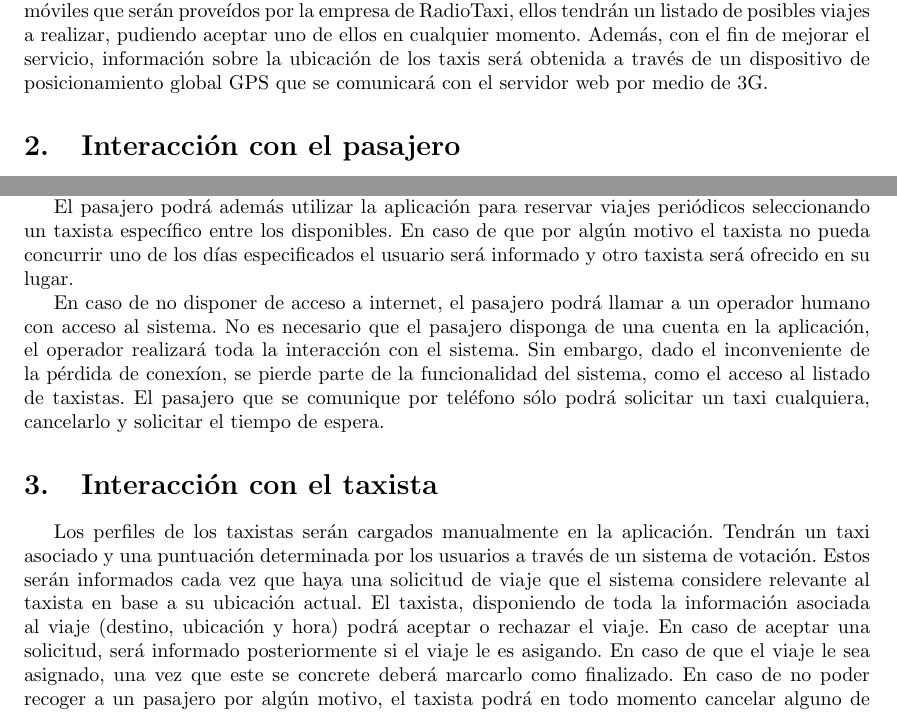
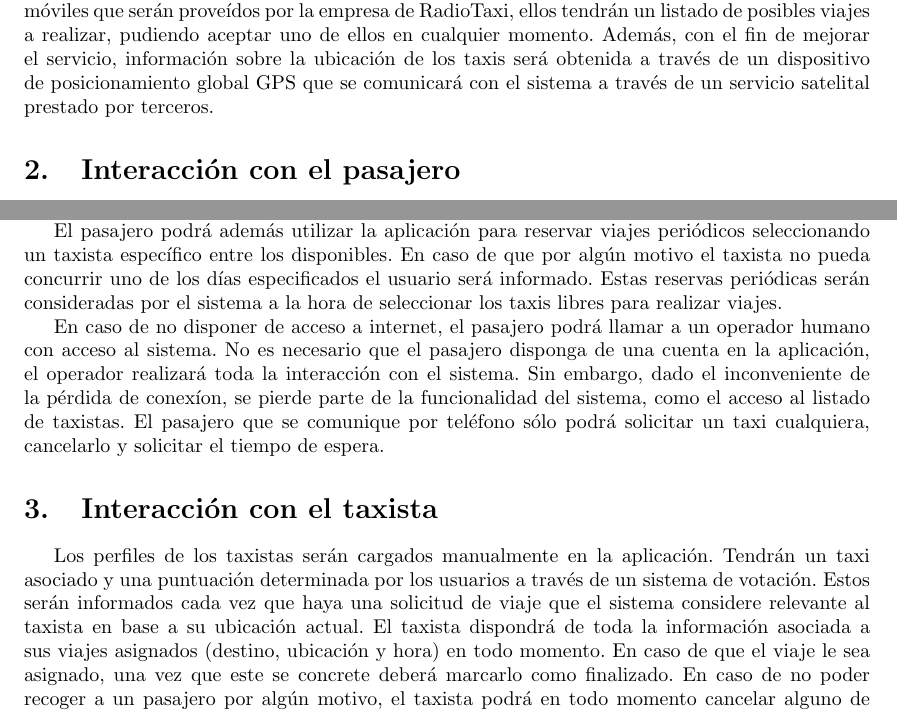
Before and after one commit to matiaschapresto/ingsoft1, a LaTeX document (tp1/informe.tex): two parts of page 3 of 5, joined at a grey line, cut so that both start at the same text. Compiled offline with pdfLaTeX; a LaTeX package or settings file that is missing is left out.

Commit message:
Agregada seccion de disponibilidad del sistema al informe.

```diff
--- a/tp1/informe.tex
+++ b/tp1/informe.tex
@@ -109,7 +109,7 @@
 \newpage
 
 \section{Descripción general del sistema}
-El objetivo del sistema es automatizar las solicitudes de taxis por parte de los pasajeros y la coordinación de los viajes con los taxistas. Para lograr esto se desarrollará una aplicación web, con la cual interactuarán tanto los clientes como los empleados de la empresa de RadioTaxi. Los pasajeros podrán comunicarse a través de internet para solicitar los viajes ya sea utilizando un dispositivo móvil o una computadora de escritorio. Tendrán la opción de elegir dentro de un listado de perfiles de choferes con información sobre: el modelo del auto, puntuación asignada según antiguos pasajeros, etc. A su vez los taxistas interactuarán con el sistema utilizando dispositivos móviles que serán proveídos por la empresa de RadioTaxi, ellos tendrán un listado de posibles viajes a realizar, pudiendo aceptar uno de ellos en cualquier momento. Además, con el fin de mejorar el servicio, información sobre la ubicación de los taxis será obtenida a través de un dispositivo de posicionamiento global GPS que se comunicará con el servidor web por medio de 3G.
+El objetivo del sistema es automatizar las solicitudes de taxis por parte de los pasajeros y la coordinación de los viajes con los taxistas. Para lograr esto se desarrollará una aplicación web, con la cual interactuarán tanto los clientes como los empleados de la empresa de RadioTaxi. Los pasajeros podrán comunicarse a través de internet para solicitar los viajes ya sea utilizando un dispositivo móvil o una computadora de escritorio. Tendrán la opción de elegir dentro de un listado de perfiles de choferes con información sobre: el modelo del auto, puntuación asignada según antiguos pasajeros, etc. A su vez los taxistas interactuarán con el sistema utilizando dispositivos móviles que serán proveídos por la empresa de RadioTaxi, ellos tendrán un listado de posibles viajes a realizar, pudiendo aceptar uno de ellos en cualquier momento. Además, con el fin de mejorar el servicio, información sobre la ubicación de los taxis será obtenida a través de un dispositivo de posicionamiento global GPS que se comunicará con el sistema a través de un servicio satelital prestado por terceros.
 
 \section{Interacción con el pasajero}
 La interacción de la plataforma con el pasajero será, como se mencionó anteriormente, a través de internet. Para tener acceso al sistema este deberá primero crear un usuario, indicando un mail y contraseña. Esto permitirá posteriormente obtener información estadística de gran valor, además de permitir comunicarse con el pasajero en caso de que el viaje no pueda ser concretado por algún motivo.
@@ -118,12 +118,16 @@ Un usuario puede solicitar un viaje a través de la aplicación web indicando el
 
 Una vez determinado el taxista que se encargará del viaje el usuario será notificado. Finalmente el pasajero tendrá acceso a un menú de viajes pendientes en donde podrá visualizar la ubicación actual del taxi, además de tener la posibilidad de cancelar la solicitud. Una vez finalizado el viaje, el usuario puede puntuar al taxista positiva o negativamente. En caso de que el taxista cancele el viaje asignado, el usuario será notificado.
 
-El pasajero podrá además utilizar la aplicación para reservar viajes periódicos seleccionando un taxista específico entre los disponibles. En caso de que por algún motivo el taxista no pueda concurrir uno de los días especificados el usuario será informado y otro taxista será ofrecido en su lugar.
+El pasajero podrá además utilizar la aplicación para reservar viajes periódicos seleccionando un taxista específico entre los disponibles. En caso de que por algún motivo el taxista no pueda concurrir uno de los días especificados el usuario será informado. Estas reservas periódicas serán consideradas por el sistema a la hora de seleccionar los taxis libres para realizar viajes.
 
 En caso de no disponer de acceso a internet, el pasajero podrá llamar a un operador humano con acceso al sistema. No es necesario que el pasajero disponga de una cuenta en la aplicación, el operador realizará toda la interacción con el sistema. Sin embargo, dado el inconveniente de la p\'erdida de conex\'ion, se pierde parte de la funcionalidad del sistema, como el acceso al listado de taxistas. El pasajero que se comunique por tel\'efono s\'olo podr\'a solicitar un taxi cualquiera, cancelarlo y solicitar el tiempo de espera.
 
 \section{Interacción con el taxista}
-Los perfiles de los taxistas serán cargados manualmente en la aplicación. Tendrán un taxi asociado y una puntuación determinada por los usuarios a través de un sistema de votación. Estos serán informados cada vez que haya una solicitud de viaje que el sistema considere relevante al taxista en base a su ubicación actual. El taxista, disponiendo de toda la información asociada al viaje (destino, ubicación y hora) podrá aceptar o rechazar el viaje. En caso de aceptar una solicitud, será informado posteriormente si el viaje le es asigando. En caso de que el viaje le sea asignado, una vez que este se concrete deberá marcarlo como finalizado. En caso de no poder recoger a un pasajero por algún motivo, el taxista podrá en todo momento cancelar alguno de sus viajes pendientes, delegando la tarea de reasignar un nuevo taxista e informar al usuario al sistema.
+Los perfiles de los taxistas serán cargados manualmente en la aplicación. Tendrán un taxi asociado y una puntuación determinada por los usuarios a través de un sistema de votación. Estos serán informados cada vez que haya una solicitud de viaje que el sistema considere relevante al taxista en base a su ubicación actual. El taxista dispondrá de toda la información asociada a sus viajes asignados (destino, ubicación y hora) en todo momento. En caso de que el viaje le sea asignado, una vez que este se concrete deberá marcarlo como finalizado. En caso de no poder recoger a un pasajero por algún motivo, el taxista podrá en todo momento cancelar alguno de sus viajes pendientes, delegando la tarea de informar al usuario al sistema. El taxista tendrá total libertad de seleccionar el camino a realizar para concretar el viaje, utilizando como ayuda si lo desea el GPS que se le suministrará.
+
+\section{Disponibilidad del sistema}
+Para que el sistema pueda ser utilizado por los usuarios sin acceso a internet (y también como plan de contigencia en caso de la caída del servicio) se proveerá al cliente un servicio teléfonico. A través de este se comunicarán con un operador ubicado en la central de TecnoTaxi, donde tendrá acceso mediante una LAN (Local Area Network) a una interfaz reducida del sistema. El operador podrá realizar las acciones correspondientes al taxista tanto como las del usuario, cargando los viajes concretados manualmente. Es decir, este operador servirá de nexo entre el sistema informático al que el cliente tendría acceso normalmente, y el usuario final en cuestión. Por otra parte, en caso de que el proveedor de internet no esté suministrando el servicio de forma adecuada, se procederá a utilizar el sistema antiguo de comunicación basado en radio con los taxistas.
+
 
 \vspace{\baselineskip}
         \begin{center}
```
